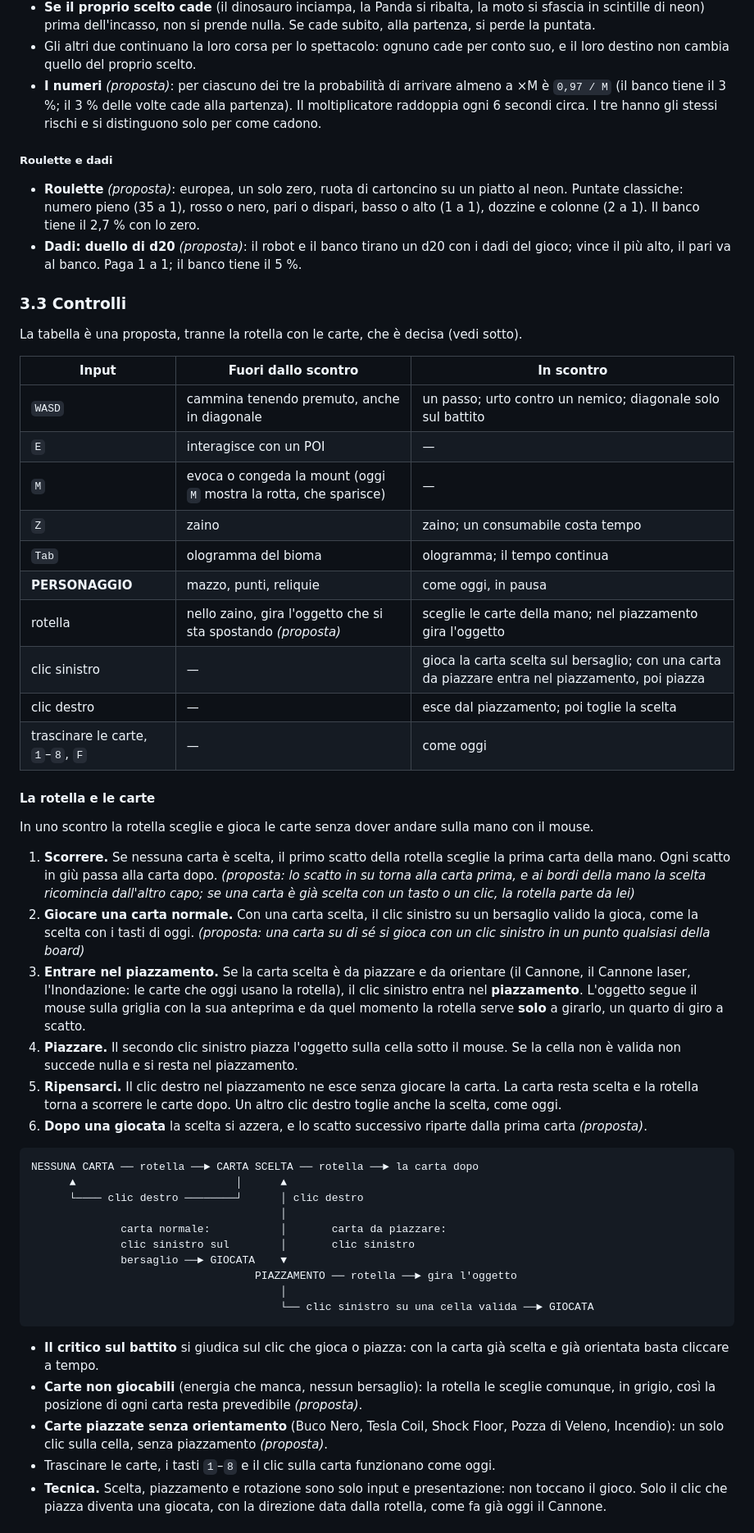
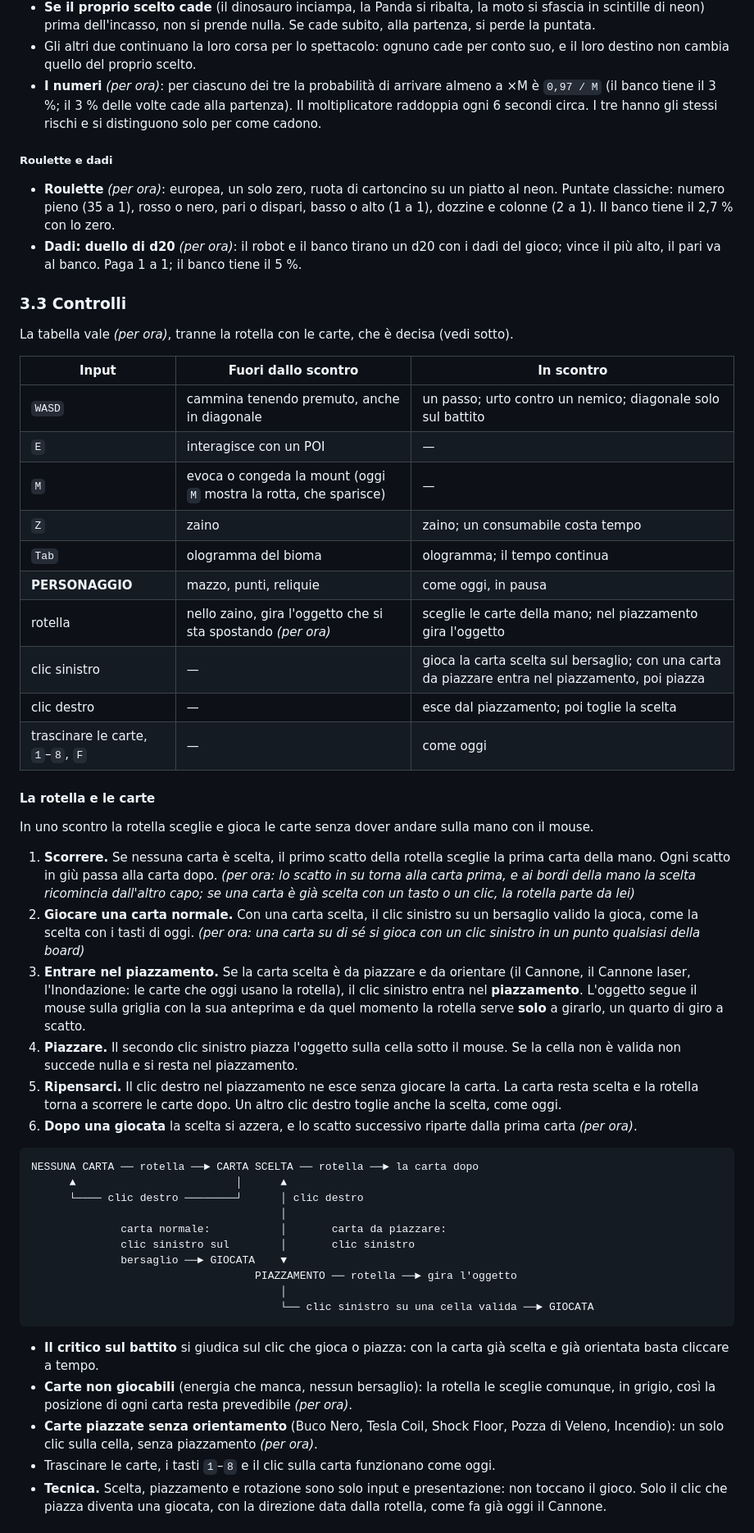
Before and after one commit to 0xdokkan/odin_pp, a Markdown page: docs/direzione.md, the part around one of its changes. Shown at 82% size. GitHub-like rendering.

````diff
--- a/docs/direzione.md
+++ b/docs/direzione.md
@@ -584,24 +584,24 @@ una Panda 4x4 e una moto futuristica**, tutti di cartoncino nel mondo neon.
   Se cade subito, alla partenza, si perde la puntata.
 - Gli altri due continuano la loro corsa per lo spettacolo: ognuno cade per conto
   suo, e il loro destino non cambia quello del proprio scelto.
-- **I numeri** *(proposta)*: per ciascuno dei tre la probabilità di arrivare
+- **I numeri** *(per ora)*: per ciascuno dei tre la probabilità di arrivare
   almeno a ×M è `0,97 / M` (il banco tiene il 3 %; il 3 % delle volte cade alla
   partenza). Il moltiplicatore raddoppia ogni 6 secondi circa. I tre hanno gli
   stessi rischi e si distinguono solo per come cadono.
 
 ##### Roulette e dadi
 
-- **Roulette** *(proposta)*: europea, un solo zero, ruota di cartoncino su un
+- **Roulette** *(per ora)*: europea, un solo zero, ruota di cartoncino su un
   piatto al neon. Puntate classiche: numero pieno (35 a 1), rosso o nero, pari o
   dispari, basso o alto (1 a 1), dozzine e colonne (2 a 1). Il banco tiene il
   2,7 % con lo zero.
-- **Dadi: duello di d20** *(proposta)*: il robot e il banco tirano un d20 con i
+- **Dadi: duello di d20** *(per ora)*: il robot e il banco tirano un d20 con i
   dadi del gioco; vince il più alto, il pari va al banco. Paga 1 a 1; il banco
   tiene il 5 %.
 
 ### 3.3 Controlli
 
-La tabella è una proposta, tranne la rotella con le carte, che è decisa (vedi
+La tabella vale *(per ora)*, tranne la rotella con le carte, che è decisa (vedi
 sotto).
 
 | Input | Fuori dallo scontro | In scontro |
@@ -612,7 +612,7 @@ sotto).
 | `Z` | zaino | zaino; un consumabile costa tempo |
 | `Tab` | ologramma del bioma | ologramma; il tempo continua |
 | **PERSONAGGIO** | mazzo, punti, reliquie | come oggi, in pausa |
-| rotella | nello zaino, gira l'oggetto che si sta spostando *(proposta)* | sceglie le carte della mano; nel piazzamento gira l'oggetto |
+| rotella | nello zaino, gira l'oggetto che si sta spostando *(per ora)* | sceglie le carte della mano; nel piazzamento gira l'oggetto |
 | clic sinistro | — | gioca la carta scelta sul bersaglio; con una carta da piazzare entra nel piazzamento, poi piazza |
 | clic destro | — | esce dal piazzamento; poi toglie la scelta |
 | trascinare le carte, `1`–`8`, `F` | — | come oggi |
@@ -624,11 +624,11 @@ con il mouse.
 
 1. **Scorrere.** Se nessuna carta è scelta, il primo scatto della rotella
    sceglie la prima carta della mano. Ogni scatto in giù passa alla carta dopo.
-   *(proposta: lo scatto in su torna alla carta prima, e ai bordi della mano la
+   *(per ora: lo scatto in su torna alla carta prima, e ai bordi della mano la
    scelta ricomincia dall'altro capo; se una carta è già scelta con un tasto o
    un clic, la rotella parte da lei)*
 2. **Giocare una carta normale.** Con una carta scelta, il clic sinistro su un
-   bersaglio valido la gioca, come la scelta con i tasti di oggi. *(proposta:
+   bersaglio valido la gioca, come la scelta con i tasti di oggi. *(per ora:
    una carta su di sé si gioca con un clic sinistro in un punto qualsiasi della
    board)*
 3. **Entrare nel piazzamento.** Se la carta scelta è da piazzare e da orientare
@@ -642,7 +642,7 @@ con il mouse.
    La carta resta scelta e la rotella torna a scorrere le carte dopo. Un altro
    clic destro toglie anche la scelta, come oggi.
 6. **Dopo una giocata** la scelta si azzera, e lo scatto successivo riparte dalla
-   prima carta *(proposta)*.
+   prima carta *(per ora)*.
 
 ```text
 NESSUNA CARTA ── rotella ──► CARTA SCELTA ── rotella ──► la carta dopo
@@ -661,10 +661,10 @@ NESSUNA CARTA ── rotella ──► CARTA SCELTA ── rotella ──► la
   già scelta e già orientata basta cliccare a tempo.
 - **Carte non giocabili** (energia che manca, nessun bersaglio): la rotella le
   sceglie comunque, in grigio, così la posizione di ogni carta resta prevedibile
-  *(proposta)*.
+  *(per ora)*.
 - **Carte piazzate senza orientamento** (Buco Nero, Tesla Coil, Shock Floor,
   Pozza di Veleno, Incendio): un solo clic sulla cella, senza piazzamento
-  *(proposta)*.
+  *(per ora)*.
 - Trascinare le carte, i tasti `1`–`8` e il clic sulla carta funzionano come
   oggi.
 - **Tecnica.** Scelta, piazzamento e rotazione sono solo input e presentazione:
````
Also changed, not shown: other parts of docs/direzione.md (+73 -62 lines), CHANGELOG.md (+2 -1 lines).
